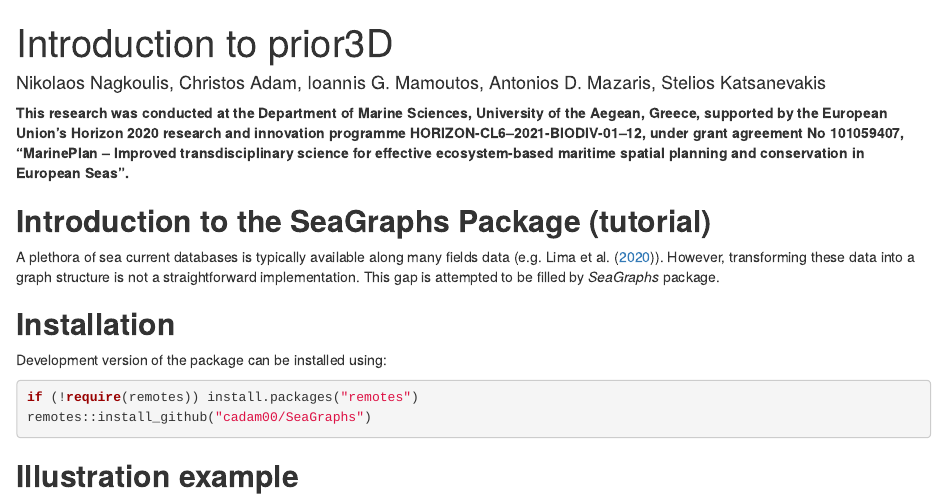
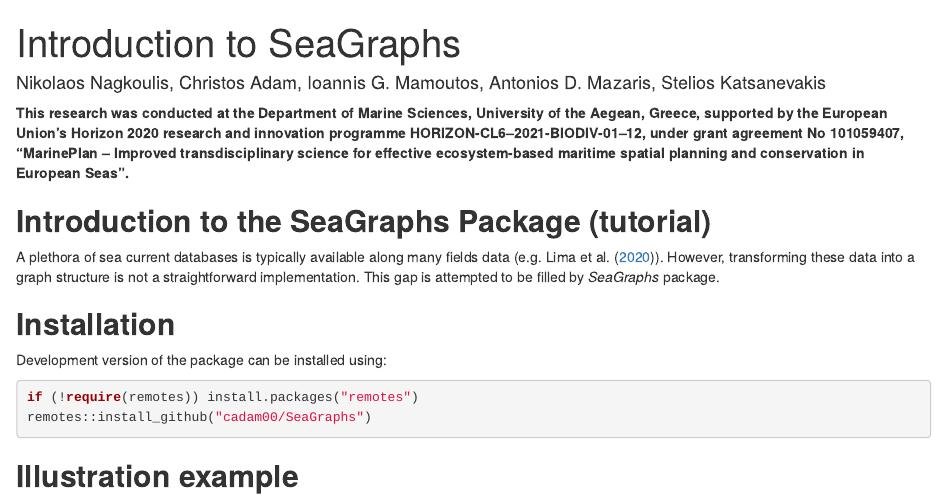
Before and after one commit to cadam00/SeaGraphs, an R Markdown document (vignettes/Introduction.Rmd): the page in a window 1100 px wide, from its top. Rendered offline with R 4.5, knitr and Pandoc, with nearby package versions.

Commit message:
Update text

```diff
--- a/vignettes/Introduction.Rmd
+++ b/vignettes/Introduction.Rmd
@@ -1,5 +1,5 @@
 ---
-title: "Introduction to prior3D"
+title: "Introduction to SeaGraphs"
 author: "Nikolaos Nagkoulis, Christos Adam, Ioannis G. Mamoutos,
 Antonios D. Mazaris, Stelios Katsanevakis"
 output:
@@ -15,7 +15,7 @@
 link-citations: true
 header-includes: \usepackage{float}
 vignette: >
-  %\VignetteIndexEntry{Introduction to prior3D}
+  %\VignetteIndexEntry{Introduction to SeaGraphs}
   %\VignetteEncoding{UTF-8}
   %\VignetteEngine{knitr::rmarkdown}
 ---
```
Also changed, not shown: docs/pkgdown.yml, docs/search.json, 4 other files.
